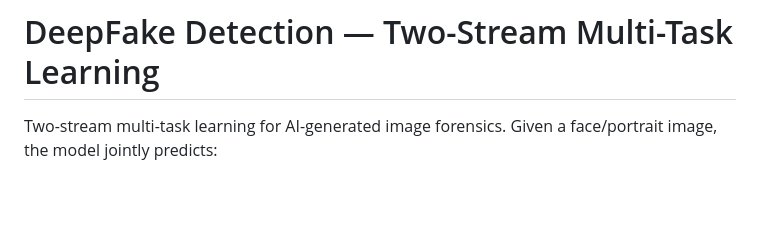
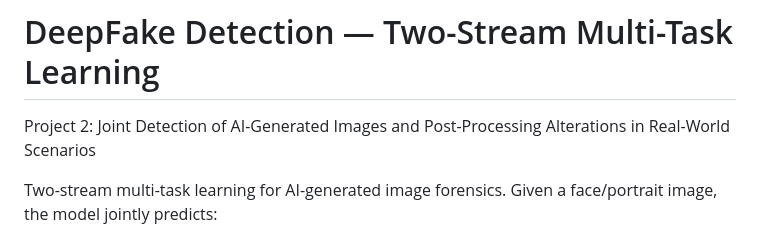
Before and after one commit to francescoinnocenzi/DeepFakeDetection, a Markdown page: README.md, the part around the change. Drawn GitHub-style; blank space fills up the shorter version.

Commit message:
Added project number
Added project description and details about detection tasks.

```diff
--- a/README.md
+++ b/README.md
@@ -1,4 +1,6 @@
 # DeepFake Detection — Two-Stream Multi-Task Learning
+
+Project 2: Joint Detection of AI-Generated Images and Post-Processing Alterations in Real-World Scenarios
 
 Two-stream multi-task learning for AI-generated image forensics. Given a face/portrait image, the model jointly predicts:
 
```
